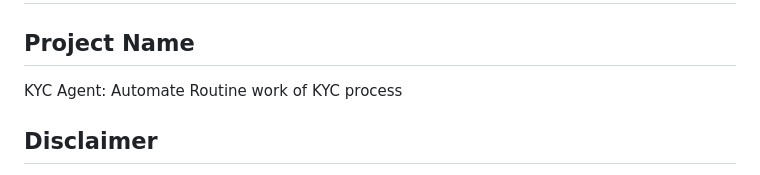
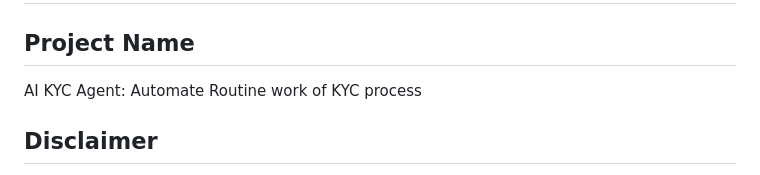
Before and after one commit to finos-labs/dtcch-2025-db, a Markdown page: TECHNICAL.md, the part around the change. GitHub-like rendering.

```diff
--- a/TECHNICAL.md
+++ b/TECHNICAL.md
@@ -1,7 +1,7 @@
 # Technical Documentation
 
 ## Project Name
-KYC Agent: Automate Routine work of KYC process
+AI KYC Agent: Automate Routine work of KYC process
 
 ## Disclaimer
 
```
Also changed, not shown: README.md (+27 -74 lines), images/autonomy.png (added).
